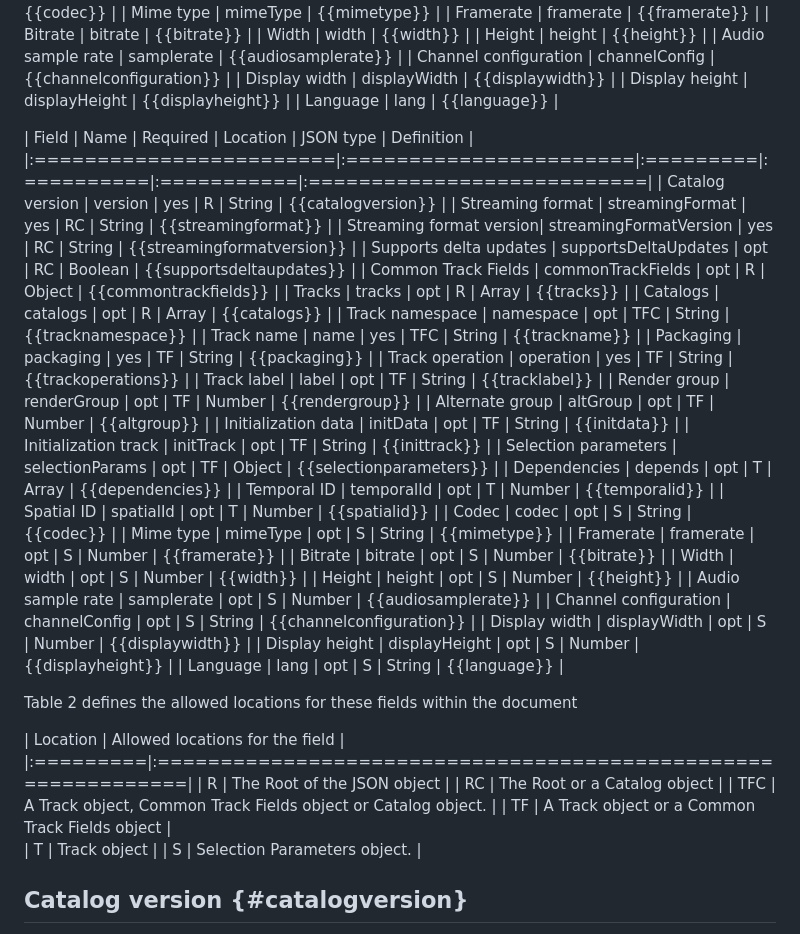
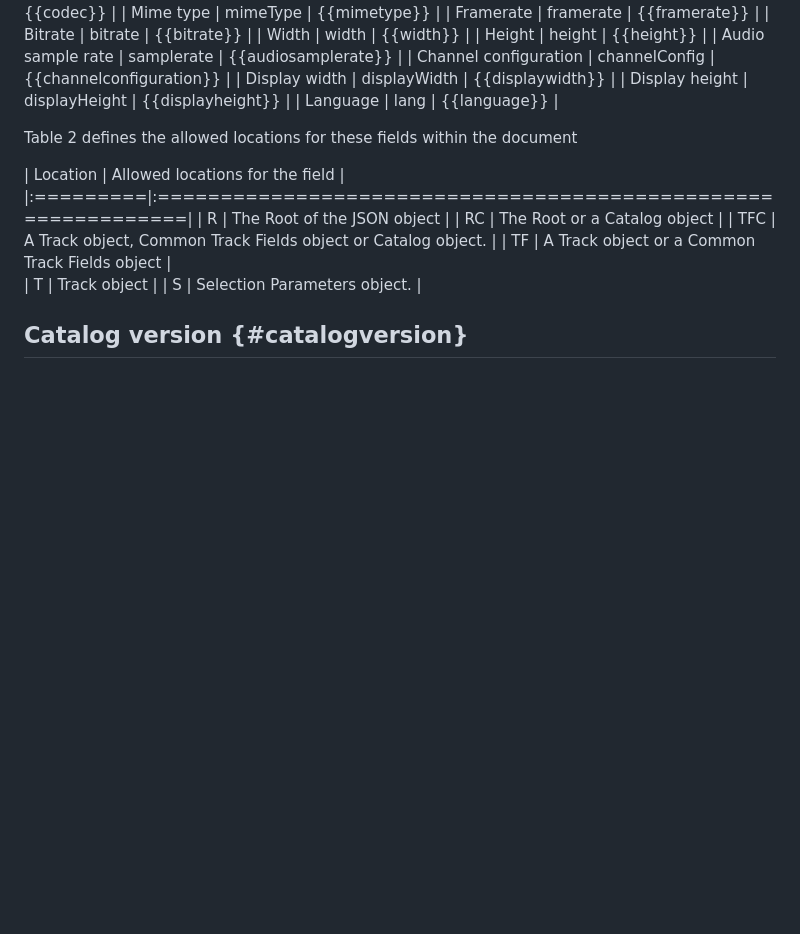
Before and after one commit to moq-wg/catalog-format, a Markdown page: draft-ietf-moq-catalogformat.md, the part around the change. Drawn GitHub-style; blank space fills up the shorter version.

```diff
--- a/draft-ietf-moq-catalogformat.md
+++ b/draft-ietf-moq-catalogformat.md
@@ -164,40 +164,6 @@ Table 1 provides an overview of all fields defined by this document.
 | Display height          | displayHeight          | {{displayheight}}         |
 | Language                | lang                   | {{language}}              |
 
-
-| Field                   |  Name                  | Required |  Location |  JSON type |           Definition       |
-|:========================|:=======================|:=========|:==========|:===========|:===========================|
-| Catalog version         | version                |  yes     |   R       |  String    | {{catalogversion}}         |
-| Streaming format        | streamingFormat        |  yes     |   RC      |  String    | {{streamingformat}}        |
-| Streaming format version| streamingFormatVersion |  yes     |   RC      |  String    | {{streamingformatversion}} |
-| Supports delta updates  | supportsDeltaUpdates   |  opt     |   RC      |  Boolean   | {{supportsdeltaupdates}}   |
-| Common Track Fields     | commonTrackFields      |  opt     |   R       |  Object    | {{commontrackfields}}      |
-| Tracks                  | tracks                 |  opt     |   R       |  Array     | {{tracks}}                 |
-| Catalogs                | catalogs               |  opt     |   R       |  Array     | {{catalogs}}               |
-| Track namespace         | namespace              |  opt     |   TFC     |  String    | {{tracknamespace}}         |
-| Track name              | name                   |  yes     |   TFC     |  String    | {{trackname}}              |
-| Packaging               | packaging              |  yes     |   TF      |  String    | {{packaging}}              |
-| Track operation         | operation              |  yes     |   TF      |  String    | {{trackoperations}}        |
-| Track label             | label                  |  opt     |   TF      |  String    | {{tracklabel}}             |
-| Render group            | renderGroup            |  opt     |   TF      |  Number    | {{rendergroup}}            |
-| Alternate group         | altGroup               |  opt     |   TF      |  Number    | {{altgroup}}               |
-| Initialization data     | initData               |  opt     |   TF      |  String    | {{initdata}}               |
-| Initialization track    | initTrack              |  opt     |   TF      |  String    | {{inittrack}}              |
-| Selection parameters    | selectionParams        |  opt     |   TF      |  Object    | {{selectionparameters}}    |
-| Dependencies            | depends                |  opt     |   T       |  Array     | {{dependencies}}           |
-| Temporal ID             | temporalId             |  opt     |   T       |  Number    | {{temporalid}}             |
-| Spatial ID              | spatialId              |  opt     |   T       |  Number    | {{spatialid}}              |
-| Codec                   | codec                  |  opt     |   S       |  String    | {{codec}}                  |
-| Mime type               | mimeType               |  opt     |   S       |  String    | {{mimetype}}               |
-| Framerate               | framerate              |  opt     |   S       |  Number    | {{framerate}}              |
-| Bitrate                 | bitrate                |  opt     |   S       |  Number    | {{bitrate}}                |
-| Width                   | width                  |  opt     |   S       |  Number    | {{width}}                  |
-| Height                  | height                 |  opt     |   S       |  Number    | {{height}}                 |
-| Audio sample rate       | samplerate             |  opt     |   S       |  Number    | {{audiosamplerate}}        |
-| Channel configuration   | channelConfig          |  opt     |   S       |  String    | {{channelconfiguration}}   |
-| Display width           | displayWidth           |  opt     |   S       |  Number    | {{displaywidth}}           |
-| Display height          | displayHeight          |  opt     |   S       |  Number    | {{displayheight}}          |
-| Language                | lang                   |  opt     |   S       |  String    | {{language}}               |
 
 Table 2 defines the allowed locations for these fields within the document
 
```
